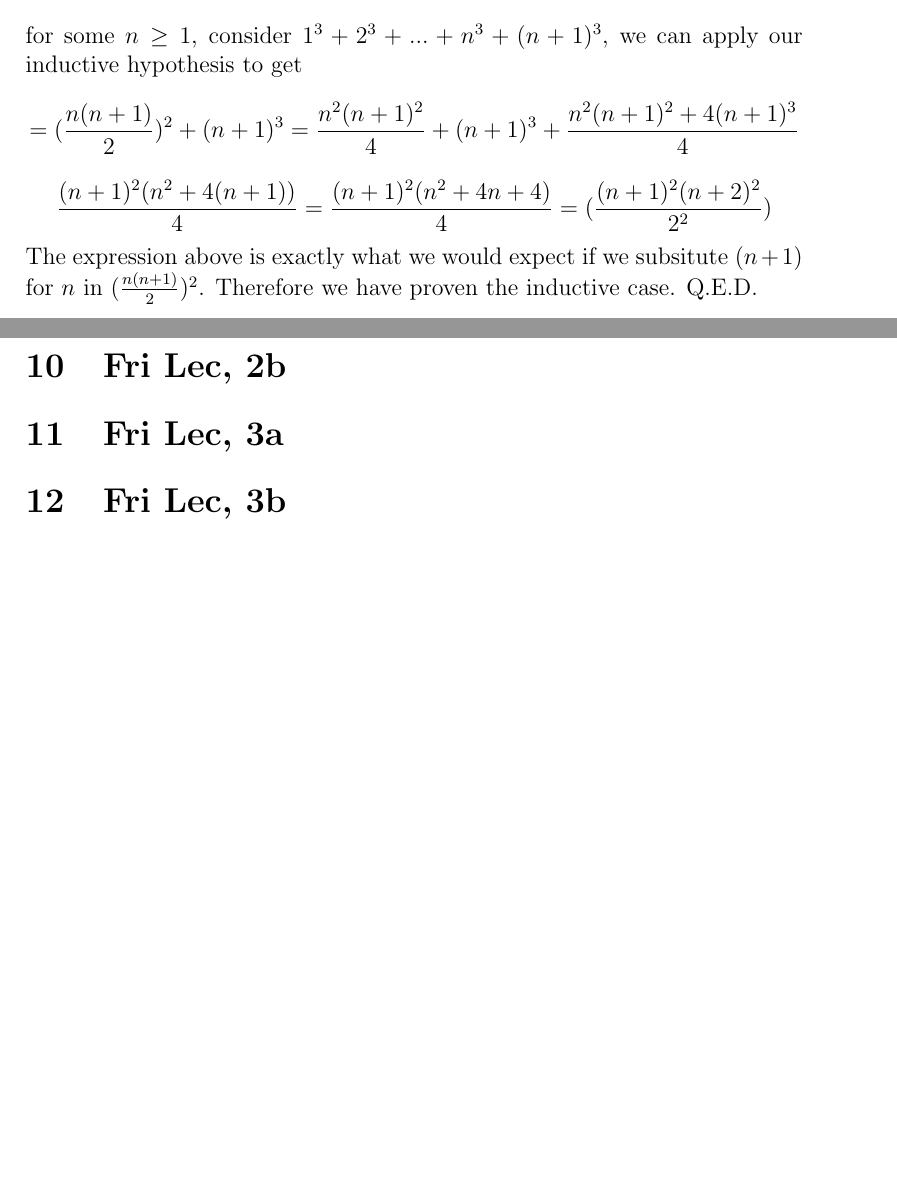
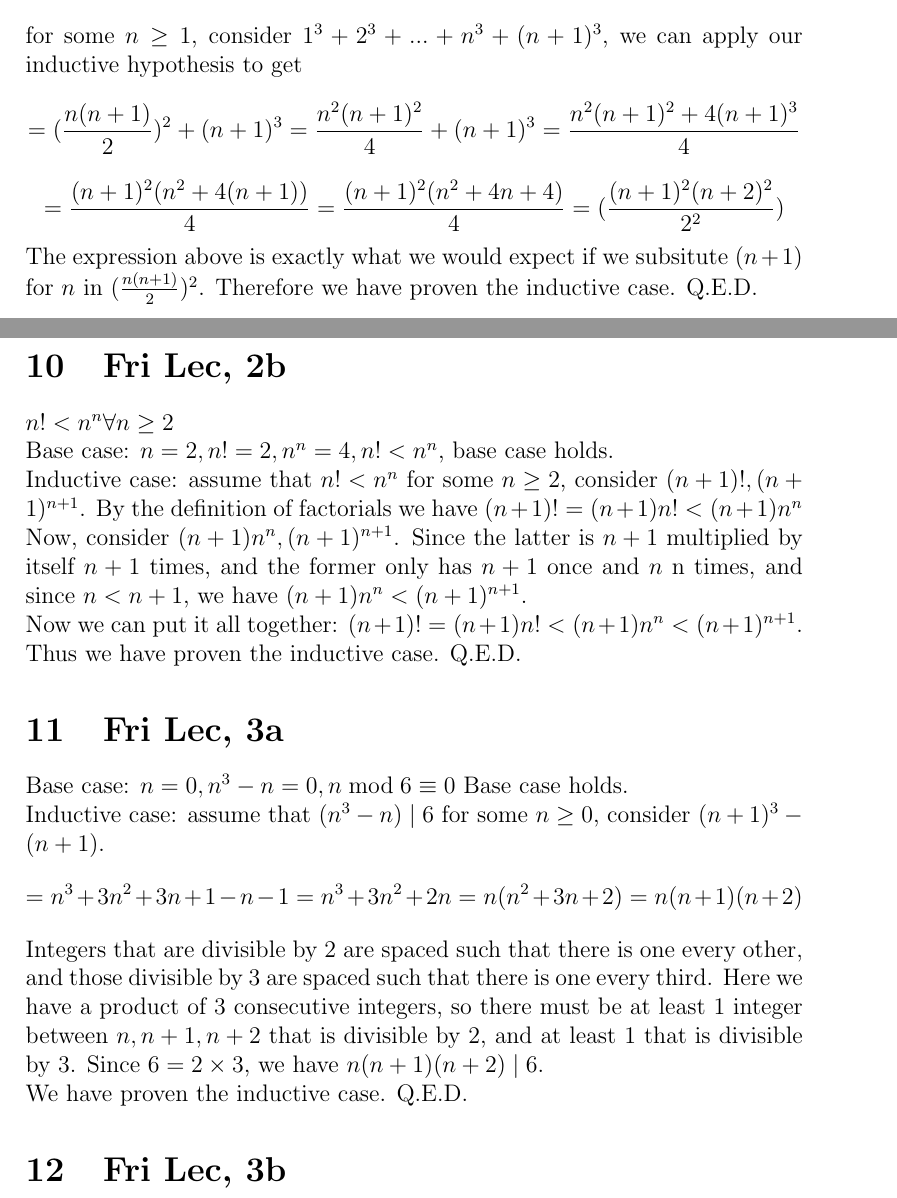
Before and after one commit to TianshuangQiu/Math74-Homework, a LaTeX document (week5/main.tex): two parts of pages 7 and 8 of 8, joined at a grey line, cut so that both start at the same text, the shorter picture padded with empty space. Compiled offline with pdfLaTeX.

Commit message:
IM SO CLOSE

```diff
--- a/week5/main.tex
+++ b/week5/main.tex
@@ -151,8 +151,8 @@ Base case: $n=1$, $1^3 = (1\times2/2)^2 = 1$, base case holds.
 Inductive case: Assume that $$1^3 + 2^3 + ... + n^3 = (\frac{n(n+1)}{2})^2$$
 for some $n \geq 1$, consider
 $1^3 + 2^3 + ... + n^3 + (n+1)^3$, we can apply our inductive hypothesis to get
-$$ = (\frac{n(n+1)}{2})^2 + (n+1)^3 = \frac{n^2(n+1)^2}{4} + (n+1)^3 + \frac{n^2(n+1)^2+4(n+1)^3}{4}$$
-$$\frac{(n+1)^2(n^2+4(n+1))}{4} = \frac{(n+1)^2(n^2+4n+4)}{4} = (\frac{(n+1)^2(n+2)^2}{2^2})$$
+$$ = (\frac{n(n+1)}{2})^2 + (n+1)^3 = \frac{n^2(n+1)^2}{4} + (n+1)^3 = \frac{n^2(n+1)^2+4(n+1)^3}{4}$$
+$$= \frac{(n+1)^2(n^2+4(n+1))}{4} = \frac{(n+1)^2(n^2+4n+4)}{4} = (\frac{(n+1)^2(n+2)^2}{2^2})$$
 The expression above is exactly what we would expect if we subsitute $(n+1)$ for $n$ in $(\frac{n(n+1)}{2})^2$. Therefore we have proven the inductive case. Q.E.D.
 
 \section{Wed Dis, 4a}
@@ -165,8 +165,24 @@ The expression above is exactly what we would expect if we subsitute $(n+1)$ for
 
 
 \section{Fri Lec, 2b}
+$n! < n^n \forall n \geq 2$
+\newline
+Base case: $n=2, n!=2, n^n=4, n! < n^n$, base case holds.
+\newline
+Inductive case: assume that $n! < n^n$ for some $n \geq 2$, consider $(n+1)!, (n+1)^{n+1}$. By the definition of factorials we have $(n+1)! = (n+1)n! < (n+1)n^n$
+\newline
+Now, consider $(n+1)n^n, (n+1)^{n+1}$. Since the latter is $n+1$ multiplied by itself $n+1$ times, and the former only has $n+1$ once and $n$ n times, and since $n<n+1$, we have $(n+1)n^n < (n+1)^{n+1}$.
+\newline
+Now we can put it all together: $(n+1)! = (n+1)n! < (n+1)n^n < (n+1)^{n+1}$. Thus we have proven the inductive case. Q.E.D.
 
 \section{Fri Lec, 3a}
+Base case: $n = 0, n^3-n = 0, n \bmod 6 \equiv 0$ Base case holds.
+\newline
+Inductive case: assume that $(n^3-n) \mid 6$ for some $n \geq 0$, consider $(n+1)^3-(n+1)$.
+$$= n^3 + 3n^2 + 3n + 1 - n -1 = n^3+3n^2+2n = n(n^2+3n+2) = n(n+1)(n+2)$$
+Integers that are divisible by 2 are spaced such that there is one every other, and those divisible by 3 are spaced such that there is one every third. Here we have a product of 3 consecutive integers, so there must be at least 1 integer between $n, n+1, n+2$ that is divisible by 2, and at least 1 that is divisible by 3. Since $6=2 \times 3$, we have $n(n+1)(n+2) \mid 6$.
+\newline
+We have proven the inductive case. Q.E.D.
 
 \section{Fri Lec, 3b}
 
```
Also changed, not shown: week5/main.pdf, 3 other files.
